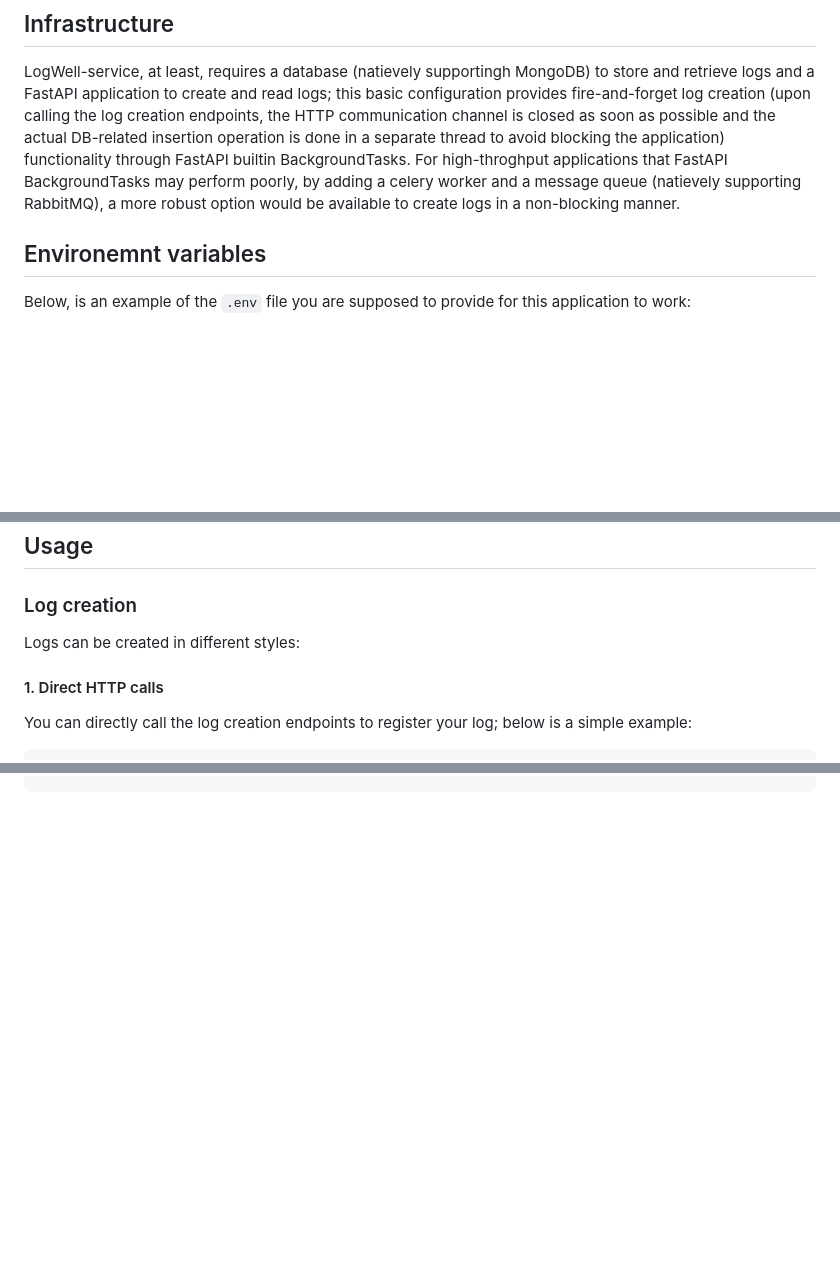
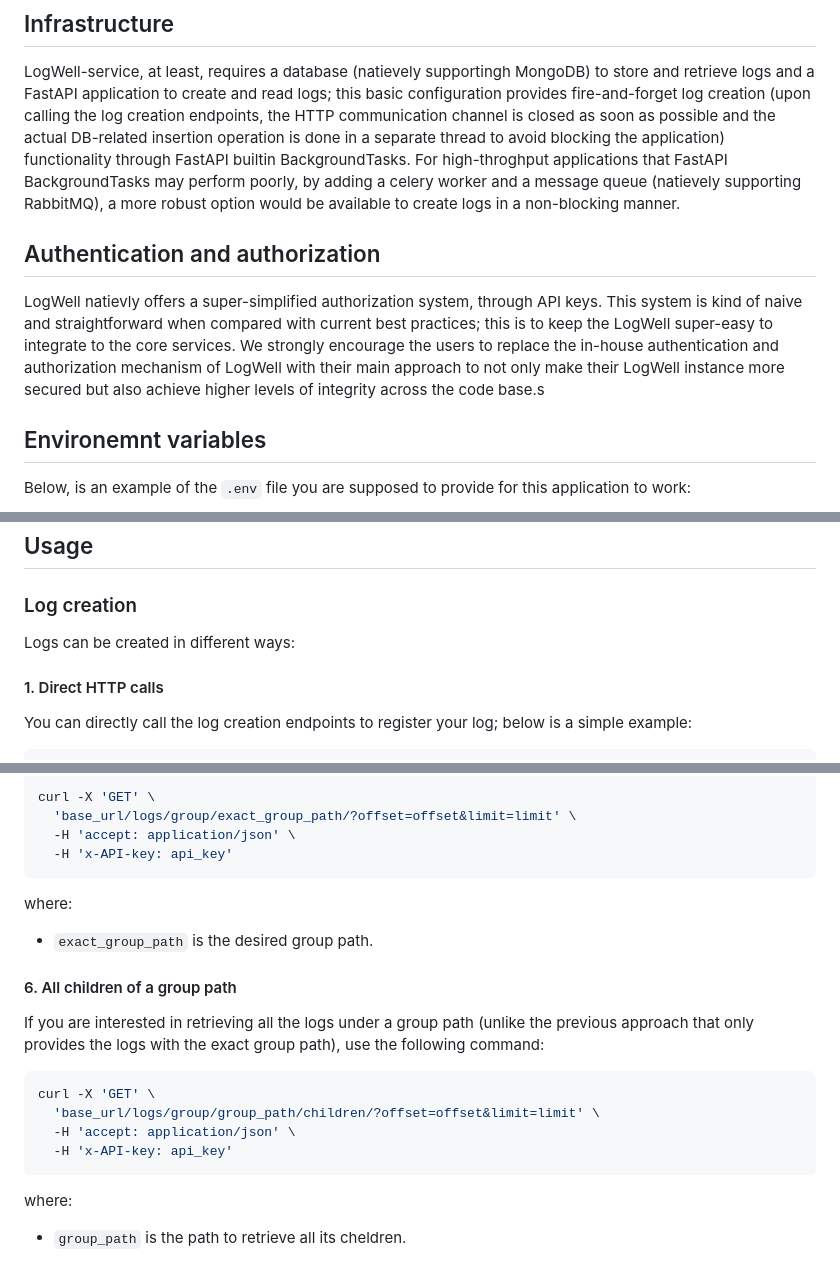
Before and after one commit to LogWelll/LogWell-service, a Markdown page: README.md, 3 parts joined by grey strips. Drawn GitHub-style; blank space fills up the shorter version.

````diff
--- a/README.md
+++ b/README.md
@@ -36,6 +36,9 @@ created_at: datetime = Field(default_factory=datetime.now)      # an automatical
 ## Infrastructure
 LogWell-service, at least, requires a database (natievely supportingh MongoDB) to store and retrieve logs and a FastAPI application to create and read logs; this basic configuration provides fire-and-forget log creation (upon calling the log creation endpoints, the HTTP communication channel is closed as soon as possible and the actual DB-related insertion operation is done in a separate thread to avoid blocking the application) functionality through FastAPI builtin BackgroundTasks. For high-throghput applications that FastAPI BackgroundTasks may perform poorly, by adding a celery worker and a message queue (natievely supporting RabbitMQ), a more robust option would be available to create logs in a non-blocking manner.
 
+## Authentication and authorization
+LogWell natievly offers a super-simplified authorization system, through API keys. This system is kind of naive and straightforward when compared with current best practices; this is to keep the LogWell super-easy to integrate to the core services. We strongly encourage the users to replace the in-house authentication and authorization mechanism of LogWell with their main approach to not only make their LogWell instance more secured but also achieve higher levels of integrity across the code base.s
+
 
 ## Environemnt variables
 Below, is an example of the `.env` file you are supposed to provide for this application to work:
@@ -65,7 +68,7 @@ Attention: Do not forget modifying the development stage suitable placeholders,
 
 ### Log creation
 
-Logs can be created in different styles:
+Logs can be created in different ways:
 
 #### 1. Direct HTTP calls
 
@@ -163,0 +231,22 @@ logger.info(
+```bash
+curl -X 'GET' \
+  'base_url/logs/group/exact_group_path/?offset=offset&limit=limit' \
+  -H 'accept: application/json' \
+  -H 'x-API-key: api_key'
+```
+
+where:
+-   `exact_group_path` is the desired group path.
+
+#### 6. All children of a group path
+If you are interested in retrieving all the logs under a group path (unlike the previous approach that only provides the logs with the exact group path), use the following command:
+
+```bash
+curl -X 'GET' \
+  'base_url/logs/group/group_path/children/?offset=offset&limit=limit' \
+  -H 'accept: application/json' \
+  -H 'x-API-key: api_key'
+```
+
+where:
+-   `group_path` is the path to retrieve all its cheldren.
````
Also changed, not shown: other parts of README.md (+64 -0 lines).
